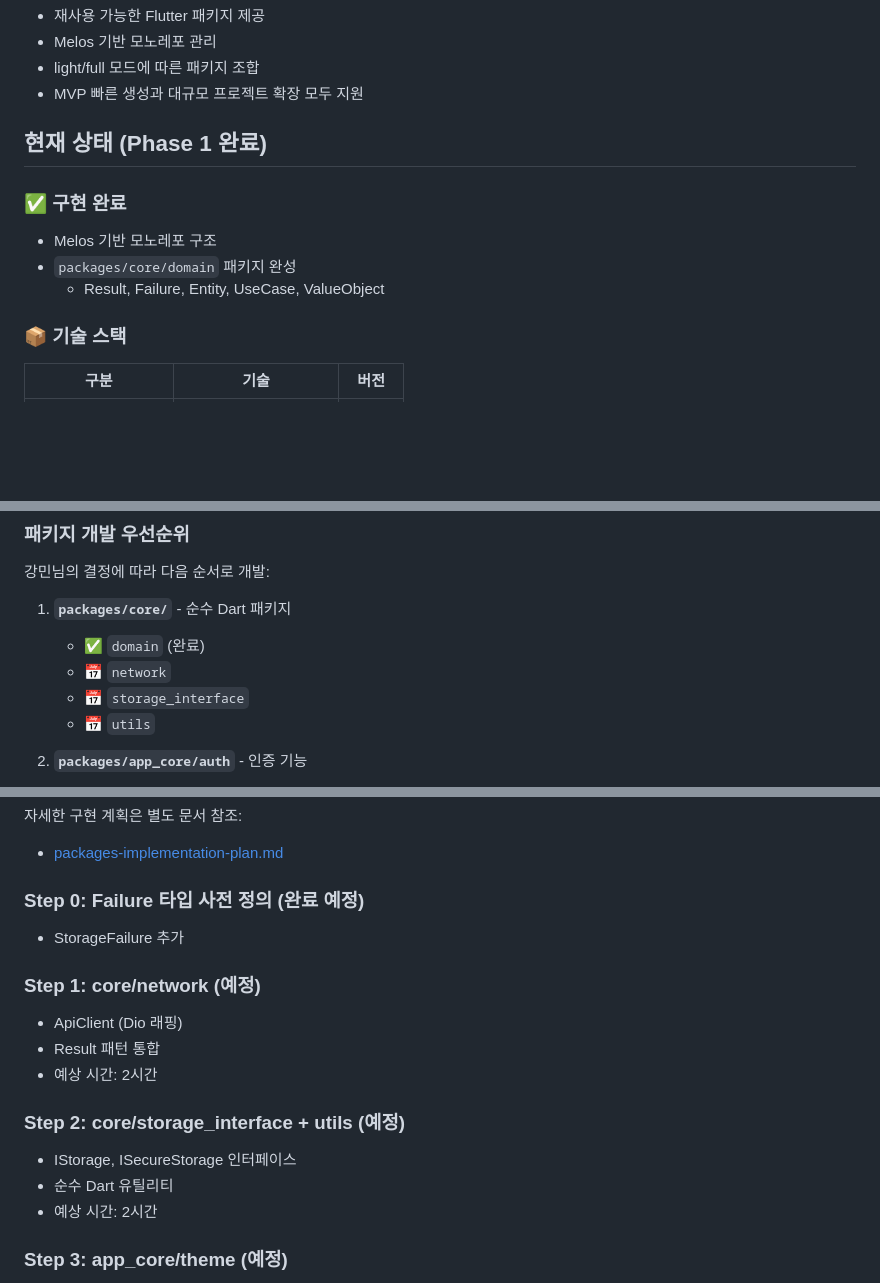
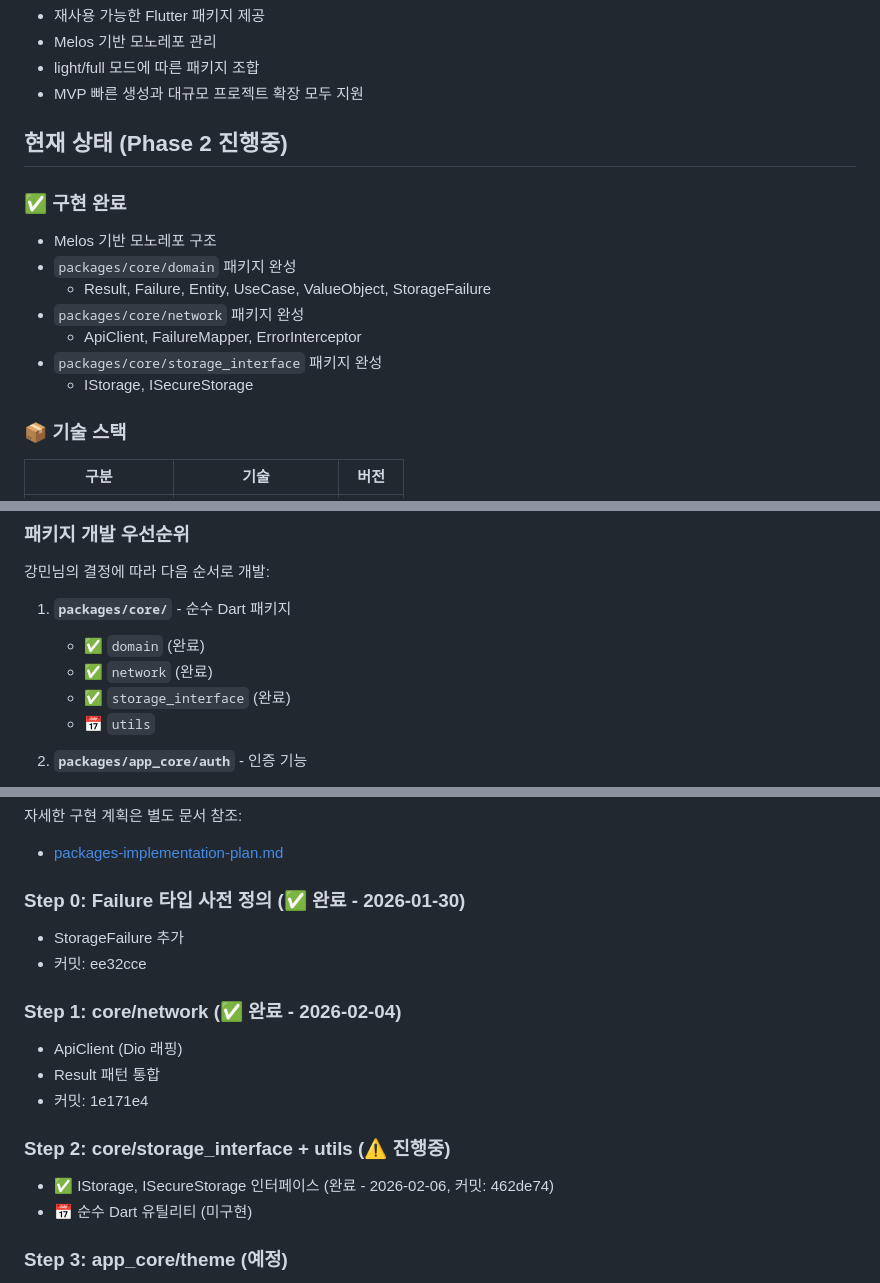
Before and after one commit to Just-gomin/tiny_tree-app_template, a Markdown page: plans/project-plan.md, 3 parts joined by grey strips. GitHub-like rendering; blank space fills up the shorter version.

Commit message:
feat: update current project status

```diff
--- a/plans/project-plan.md
+++ b/plans/project-plan.md
@@ -12,13 +12,17 @@ Tiny Tree 시스템에서 실제 Flutter 앱을 생성하는 템플릿 프로젝
 - light/full 모드에 따른 패키지 조합
 - MVP 빠른 생성과 대규모 프로젝트 확장 모두 지원
 
-## 현재 상태 (Phase 1 완료)
+## 현재 상태 (Phase 2 진행중)
 
 ### ✅ 구현 완료
 
 - Melos 기반 모노레포 구조
 - `packages/core/domain` 패키지 완성
-  - Result, Failure, Entity, UseCase, ValueObject
+  - Result, Failure, Entity, UseCase, ValueObject, StorageFailure
+- `packages/core/network` 패키지 완성
+  - ApiClient, FailureMapper, ErrorInterceptor
+- `packages/core/storage_interface` 패키지 완성
+  - IStorage, ISecureStorage
 
 ### 📦 기술 스택
 
@@ -41,8 +45,8 @@ light/full 모드에서 사용할 필수 패키지 구축
 
 1. **`packages/core/`** - 순수 Dart 패키지
    - ✅ `domain` (완료)
-   - 📅 `network`
-   - 📅 `storage_interface`
+   - ✅ `network` (완료)
+   - ✅ `storage_interface` (완료)
    - 📅 `utils`
 
 2. **`packages/app_core/auth`** - 인증 기능
@@ -113,21 +117,21 @@ packages/
 
 - [packages-implementation-plan.md](./packages-implementation-plan.md)
 
-### Step 0: Failure 타입 사전 정의 (완료 예정)
+### Step 0: Failure 타입 사전 정의 (✅ 완료 - 2026-01-30)
 
 - StorageFailure 추가
+- 커밋: ee32cce
 
-### Step 1: core/network (예정)
+### Step 1: core/network (✅ 완료 - 2026-02-04)
 
 - ApiClient (Dio 래핑)
 - Result 패턴 통합
-- 예상 시간: 2시간
+- 커밋: 1e171e4
 
-### Step 2: core/storage_interface + utils (예정)
+### Step 2: core/storage_interface + utils (⚠️ 진행중)
 
-- IStorage, ISecureStorage 인터페이스
-- 순수 Dart 유틸리티
-- 예상 시간: 2시간
+- ✅ IStorage, ISecureStorage 인터페이스 (완료 - 2026-02-06, 커밋: 462de74)
+- 📅 순수 Dart 유틸리티 (미구현)
 
 ### Step 3: app_core/theme (예정)
 
```
Also changed, not shown: other parts of plans/project-plan.md (+3 -2 lines), plans/packages-implementation-plan.md (+29 -2 lines).
